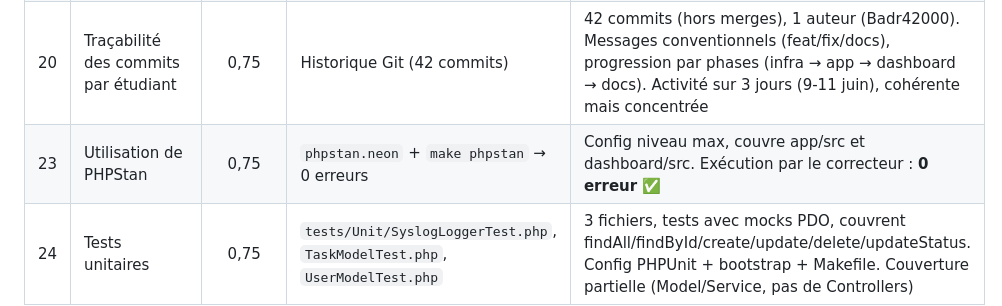
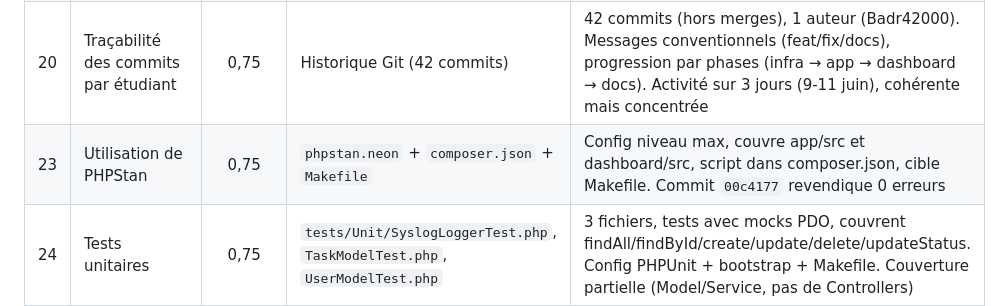
Before and after one commit to Badr42000/GestionTaches-Logs, a Markdown page: docs/evaluation_prof.md, the part around the change. GitHub-like rendering.

Commit message:
Revert "docs: mise à jour PHPStan — 0 erreurs vérifiées"
This reverts commit 67a9f4642504a3d08f77b6d25d89eab82432c448.

```diff
--- a/docs/evaluation_prof.md
+++ b/docs/evaluation_prof.md
@@ -71,7 +71,7 @@ La note (14,0) est plafonnée par l'absence de **preuves vérifiées** (R-P2) su
 | 4 | Tests de validation (use cases) | 0,50 | `docs/projet_presentation.md` | **R-P2** — 10 cas structurés (état initial, action, résultat attendu, résultat obtenu) couvrant tous les parcours. Mais résultats ✅ purement déclaratifs, sans artefacts (captures horodatées, logs, sorties) |
 | 17 | Critères de performances mesurés | 0,50 | `docs/projet_presentation.md` | **R-P2** — 7 exigences chiffrées (latence <10ms, dashboard <2s, 10k événements/jour…). Aucun protocole de mesure ni résultat brut fourni |
 | 20 | Traçabilité des commits par étudiant | 0,75 | Historique Git (42 commits) | 42 commits (hors merges), 1 auteur (Badr42000). Messages conventionnels (feat/fix/docs), progression par phases (infra → app → dashboard → docs). Activité sur 3 jours (9-11 juin), cohérente mais concentrée |
-| 23 | Utilisation de PHPStan | 0,75 | `phpstan.neon` + `make phpstan` → 0 erreurs | Config niveau max, couvre app/src et dashboard/src. Exécution par le correcteur : **0 erreur** ✅ |
+| 23 | Utilisation de PHPStan | 0,75 | `phpstan.neon` + `composer.json` + `Makefile` | Config niveau max, couvre app/src et dashboard/src, script dans composer.json, cible Makefile. Commit `00c4177` revendique 0 erreurs |
 | 24 | Tests unitaires | 0,75 | `tests/Unit/SyslogLoggerTest.php`, `TaskModelTest.php`, `UserModelTest.php` | 3 fichiers, tests avec mocks PDO, couvrent findAll/findById/create/update/delete/updateStatus. Config PHPUnit + bootstrap + Makefile. Couverture partielle (Model/Service, pas de Controllers) |
 
 ## Points forts
```
